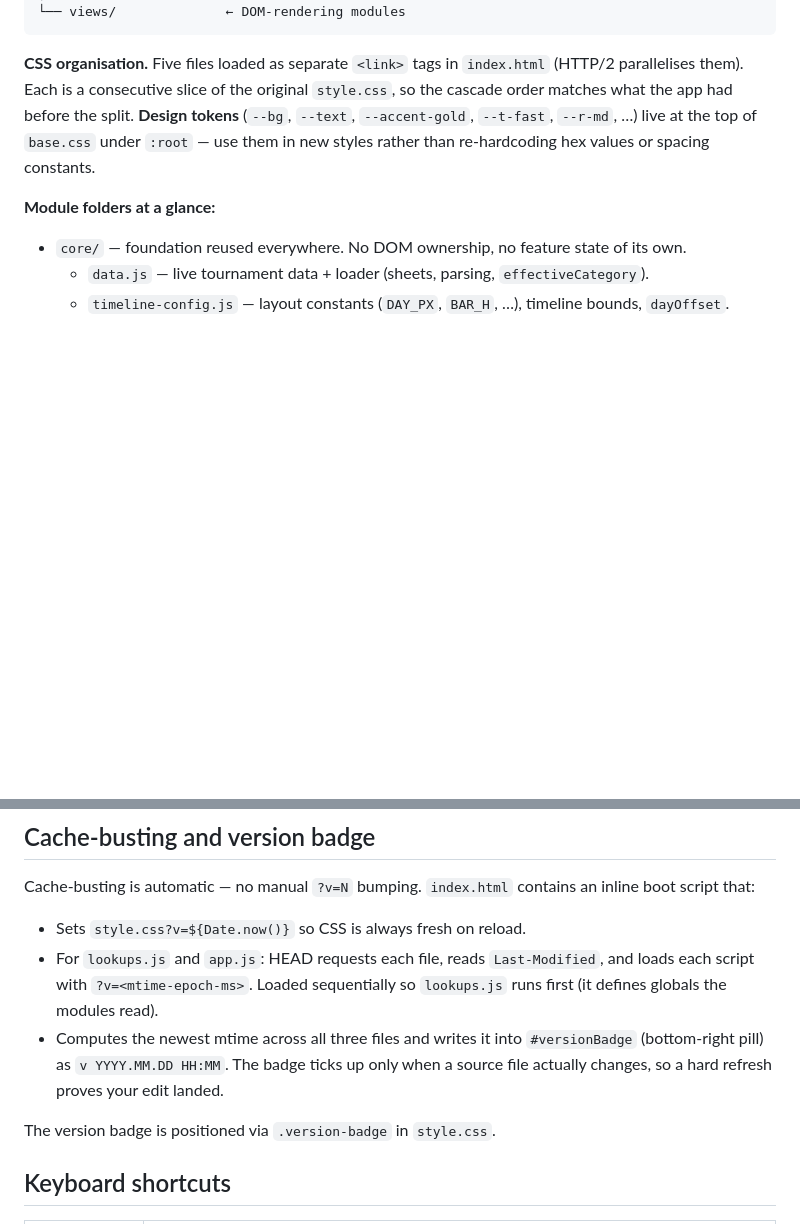
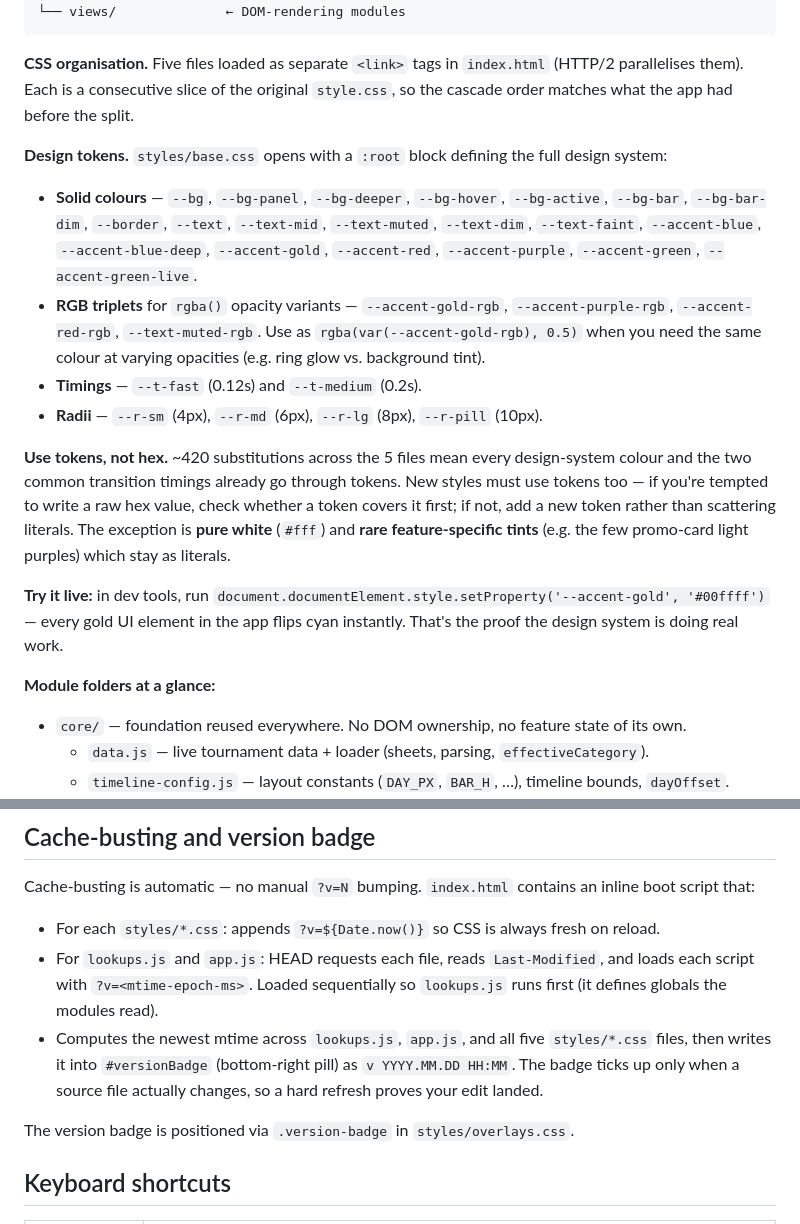
Before and after one commit to ajaybelfast/major-events, a Markdown page: CLAUDE.md, 2 parts joined by grey strips. Rendered like a GitHub page; blank space fills up the shorter version.

Commit message:
pushed latest

````diff
--- a/CLAUDE.md
+++ b/CLAUDE.md
@@ -35,7 +35,18 @@ The codebase is split into three module folders plus a thin orchestrator at the
 └── views/              ← DOM-rendering modules
 ```
 
-**CSS organisation.** Five files loaded as separate `<link>` tags in `index.html` (HTTP/2 parallelises them). Each is a consecutive slice of the original `style.css`, so the cascade order matches what the app had before the split. **Design tokens** (`--bg`, `--text`, `--accent-gold`, `--t-fast`, `--r-md`, …) live at the top of `base.css` under `:root` — use them in new styles rather than re-hardcoding hex values or spacing constants.
+**CSS organisation.** Five files loaded as separate `<link>` tags in `index.html` (HTTP/2 parallelises them). Each is a consecutive slice of the original `style.css`, so the cascade order matches what the app had before the split.
+
+**Design tokens.** `styles/base.css` opens with a `:root` block defining the full design system:
+
+- **Solid colours** — `--bg`, `--bg-panel`, `--bg-deeper`, `--bg-hover`, `--bg-active`, `--bg-bar`, `--bg-bar-dim`, `--border`, `--text`, `--text-mid`, `--text-muted`, `--text-dim`, `--text-faint`, `--accent-blue`, `--accent-blue-deep`, `--accent-gold`, `--accent-red`, `--accent-purple`, `--accent-green`, `--accent-green-live`.
+- **RGB triplets** for `rgba()` opacity variants — `--accent-gold-rgb`, `--accent-purple-rgb`, `--accent-red-rgb`, `--text-muted-rgb`. Use as `rgba(var(--accent-gold-rgb), 0.5)` when you need the same colour at varying opacities (e.g. ring glow vs. background tint).
+- **Timings** — `--t-fast` (0.12s) and `--t-medium` (0.2s).
+- **Radii** — `--r-sm` (4px), `--r-md` (6px), `--r-lg` (8px), `--r-pill` (10px).
+
+**Use tokens, not hex.** ~420 substitutions across the 5 files mean every design-system colour and the two common transition timings already go through tokens. New styles must use tokens too — if you're tempted to write a raw hex value, check whether a token covers it first; if not, add a new token rather than scattering literals. The exception is **pure white** (`#fff`) and **rare feature-specific tints** (e.g. the few promo-card light purples) which stay as literals.
+
+**Try it live:** in dev tools, run `document.documentElement.style.setProperty('--accent-gold', '#00ffff')` — every gold UI element in the app flips cyan instantly. That's the proof the design system is doing real work.
 
 **Module folders at a glance:**
 
@@ -212,11 +223,11 @@ If the user is on Calendar or Weekly, the current view is also rebuilt at the en
 
 Cache-busting is automatic — no manual `?v=N` bumping. `index.html` contains an inline boot script that:
 
-- Sets `style.css?v=${Date.now()}` so CSS is always fresh on reload.
+- For each `styles/*.css`: appends `?v=${Date.now()}` so CSS is always fresh on reload.
 - For `lookups.js` and `app.js`: HEAD requests each file, reads `Last-Modified`, and loads each script with `?v=<mtime-epoch-ms>`. Loaded sequentially so `lookups.js` runs first (it defines globals the modules read).
-- Computes the newest mtime across all three files and writes it into `#versionBadge` (bottom-right pill) as `v YYYY.MM.DD HH:MM`. The badge ticks up only when a source file actually changes, so a hard refresh proves your edit landed.
+- Computes the newest mtime across `lookups.js`, `app.js`, and all five `styles/*.css` files, then writes it into `#versionBadge` (bottom-right pill) as `v YYYY.MM.DD HH:MM`. The badge ticks up only when a source file actually changes, so a hard refresh proves your edit landed.
 
-The version badge is positioned via `.version-badge` in `style.css`.
+The version badge is positioned via `.version-badge` in `styles/overlays.css`.
 
 ## Keyboard shortcuts
 
````
